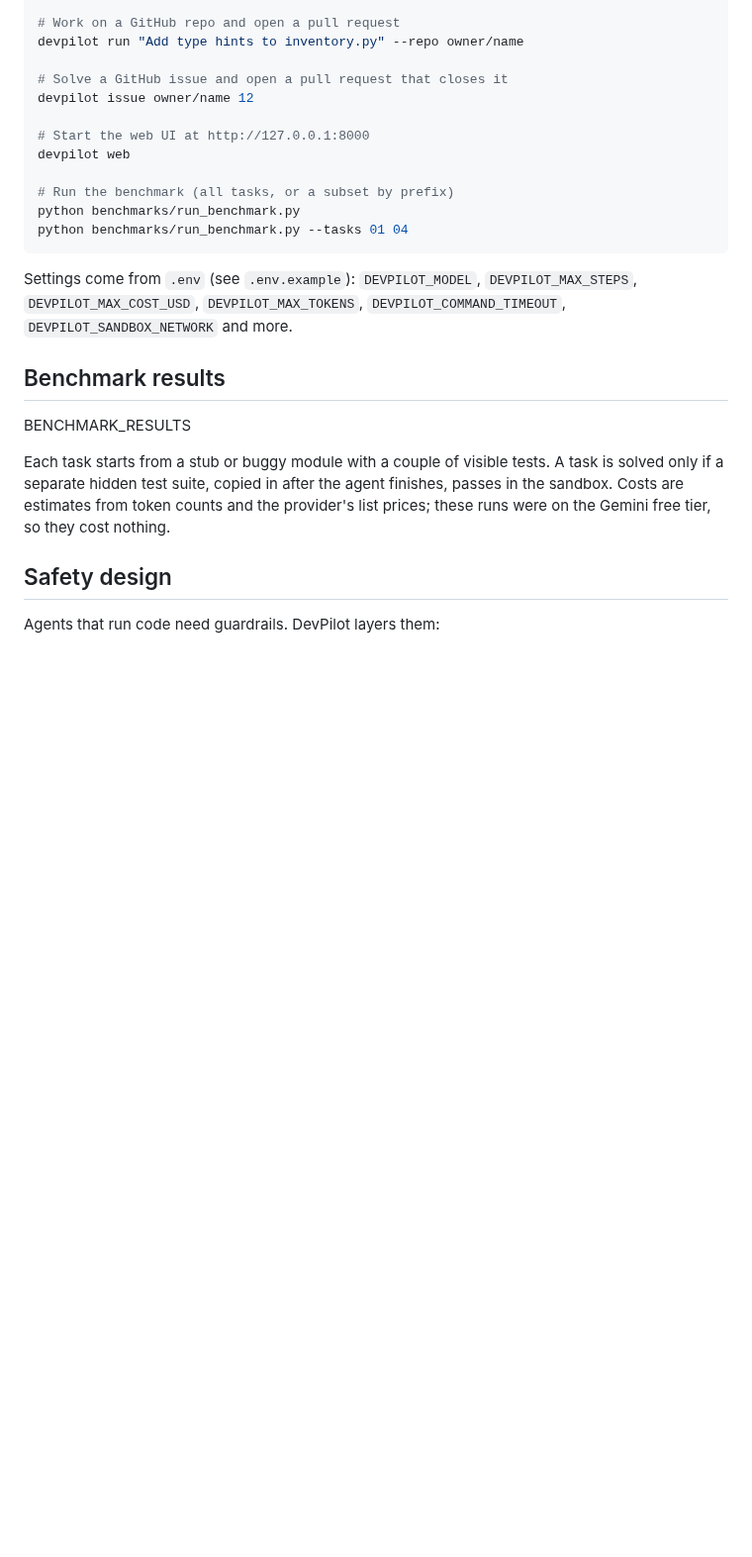
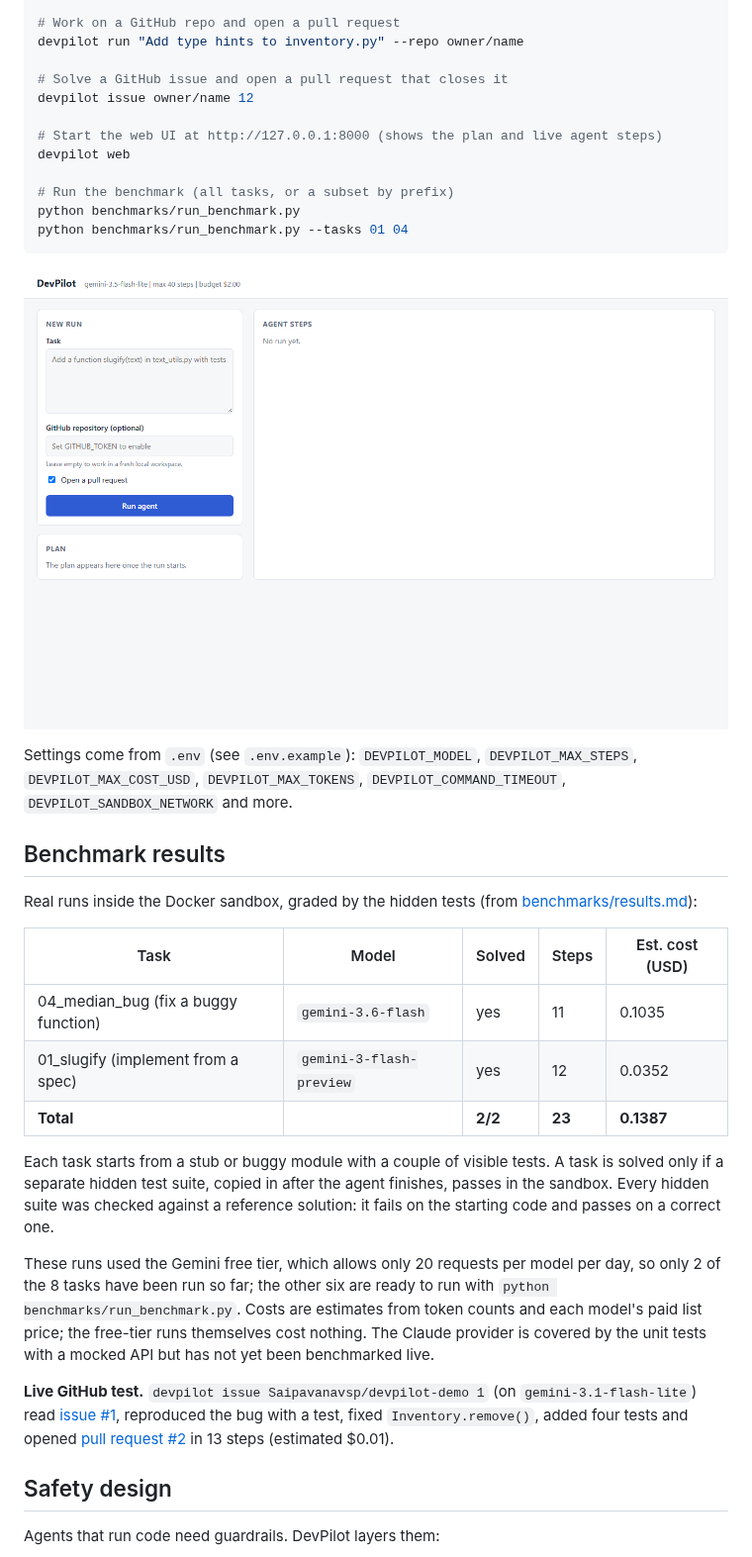
Before and after one commit to Saipavanavsp/devpilot, a Markdown page: README.md, the part around the change. Shown at 99% size. Drawn GitHub-style; pictures changed too: docs/web-ui.png (added); blank space fills up the shorter version.

Commit message:
Add README, architecture notes and benchmark results

````diff
--- a/README.md
+++ b/README.md
@@ -95,7 +95,7 @@ devpilot run "Add type hints to inventory.py" --repo owner/name
 # Solve a GitHub issue and open a pull request that closes it
 devpilot issue owner/name 12
 
-# Start the web UI at http://127.0.0.1:8000
+# Start the web UI at http://127.0.0.1:8000 (shows the plan and live agent steps)
 devpilot web
 
 # Run the benchmark (all tasks, or a subset by prefix)
@@ -103,13 +103,25 @@ python benchmarks/run_benchmark.py
 python benchmarks/run_benchmark.py --tasks 01 04
 ```
 
+![DevPilot web UI](docs/web-ui.png)
+
 Settings come from `.env` (see `.env.example`): `DEVPILOT_MODEL`, `DEVPILOT_MAX_STEPS`, `DEVPILOT_MAX_COST_USD`, `DEVPILOT_MAX_TOKENS`, `DEVPILOT_COMMAND_TIMEOUT`, `DEVPILOT_SANDBOX_NETWORK` and more.
 
 ## Benchmark results
 
-BENCHMARK_RESULTS
+Real runs inside the Docker sandbox, graded by the hidden tests (from [benchmarks/results.md](benchmarks/results.md)):
 
-Each task starts from a stub or buggy module with a couple of visible tests. A task is solved only if a separate hidden test suite, copied in after the agent finishes, passes in the sandbox. Costs are estimates from token counts and the provider's list prices; these runs were on the Gemini free tier, so they cost nothing.
+| Task | Model | Solved | Steps | Est. cost (USD) |
+|---|---|---|---|---|
+| 04_median_bug (fix a buggy function) | `gemini-3.6-flash` | yes | 11 | 0.1035 |
+| 01_slugify (implement from a spec) | `gemini-3-flash-preview` | yes | 12 | 0.0352 |
+| **Total** | | **2/2** | **23** | **0.1387** |
+
+Each task starts from a stub or buggy module with a couple of visible tests. A task is solved only if a separate hidden test suite, copied in after the agent finishes, passes in the sandbox. Every hidden suite was checked against a reference solution: it fails on the starting code and passes on a correct one.
+
+These runs used the Gemini free tier, which allows only 20 requests per model per day, so only 2 of the 8 tasks have been run so far; the other six are ready to run with `python benchmarks/run_benchmark.py`. Costs are estimates from token counts and each model's paid list price; the free-tier runs themselves cost nothing. The Claude provider is covered by the unit tests with a mocked API but has not yet been benchmarked live.
+
+**Live GitHub test.** `devpilot issue Saipavanavsp/devpilot-demo 1` (on `gemini-3.1-flash-lite`) read [issue #1](https://github.com/Saipavanavsp/devpilot-demo/issues/1), reproduced the bug with a test, fixed `Inventory.remove()`, added four tests and opened [pull request #2](https://github.com/Saipavanavsp/devpilot-demo/pull/2) in 13 steps (estimated $0.01).
 
 ## Safety design
 
````
